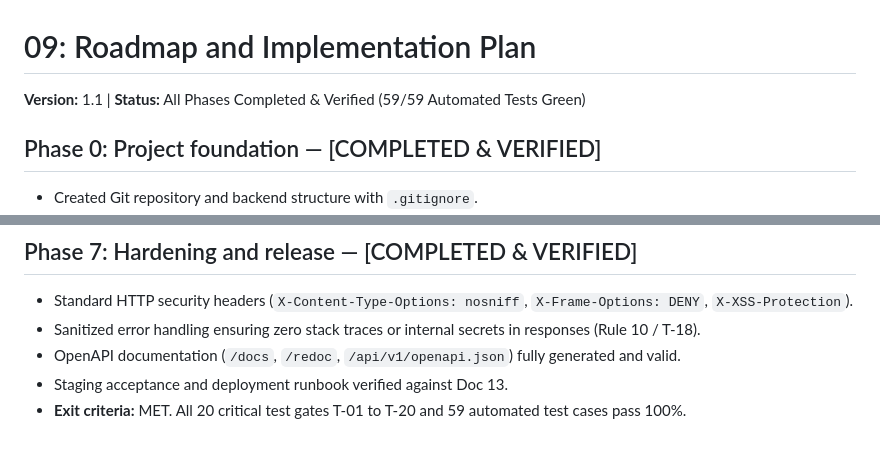
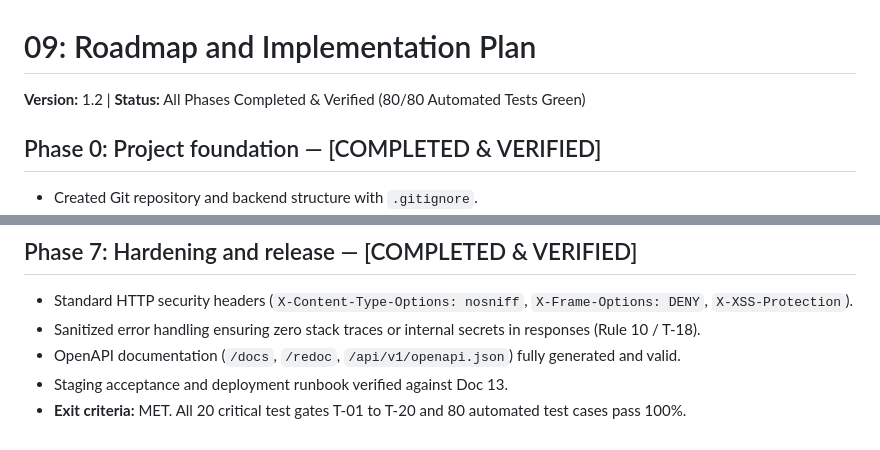
Before and after one commit to guruc3638-stack/arise, a Markdown page: docs/09_Roadmap_and_Implementation_Plan.md, 2 parts joined by grey strips. GitHub-like rendering.

Commit message:
docs: update Roadmap and Implementation Plan to 80/80 automated test cases passing

```diff
--- a/docs/09_Roadmap_and_Implementation_Plan.md
+++ b/docs/09_Roadmap_and_Implementation_Plan.md
@@ -1,6 +1,6 @@
 # 09: Roadmap and Implementation Plan
 
-**Version:** 1.1 | **Status:** All Phases Completed & Verified (59/59 Automated Tests Green)
+**Version:** 1.2 | **Status:** All Phases Completed & Verified (80/80 Automated Tests Green)
 
 ## Phase 0: Project foundation — [COMPLETED & VERIFIED]
 - Created Git repository and backend structure with `.gitignore`.
@@ -53,4 +53,4 @@
 - Sanitized error handling ensuring zero stack traces or internal secrets in responses (Rule 10 / T-18).
 - OpenAPI documentation (`/docs`, `/redoc`, `/api/v1/openapi.json`) fully generated and valid.
 - Staging acceptance and deployment runbook verified against Doc 13.
-- **Exit criteria:** MET. All 20 critical test gates T-01 to T-20 and 59 automated test cases pass 100%.
+- **Exit criteria:** MET. All 20 critical test gates T-01 to T-20 and 80 automated test cases pass 100%.
```
